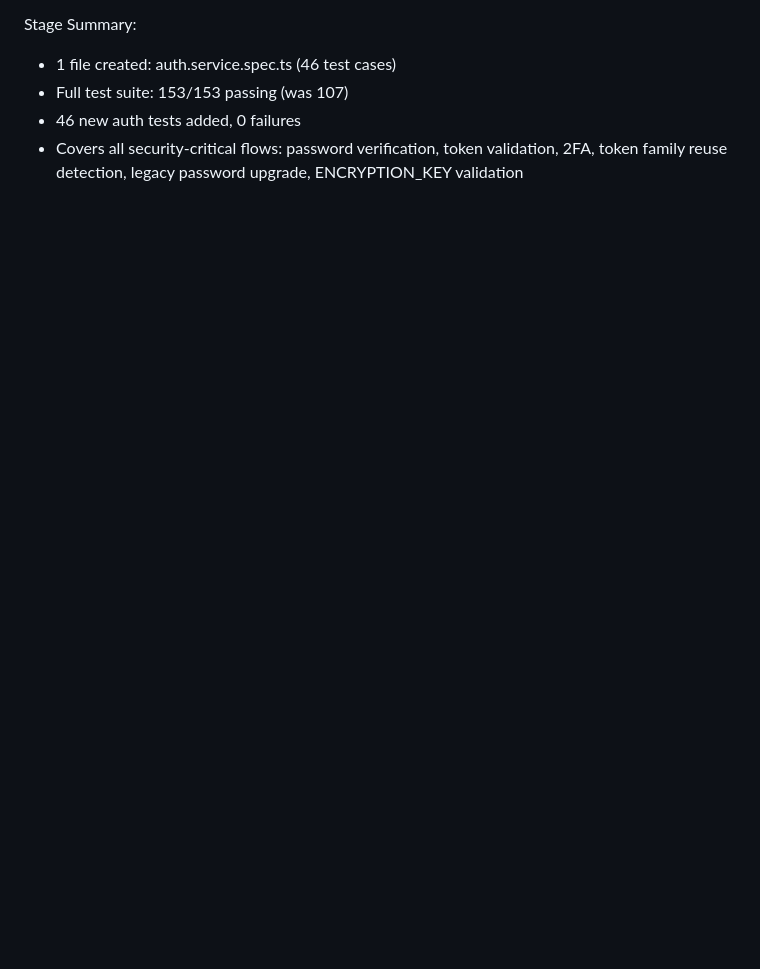
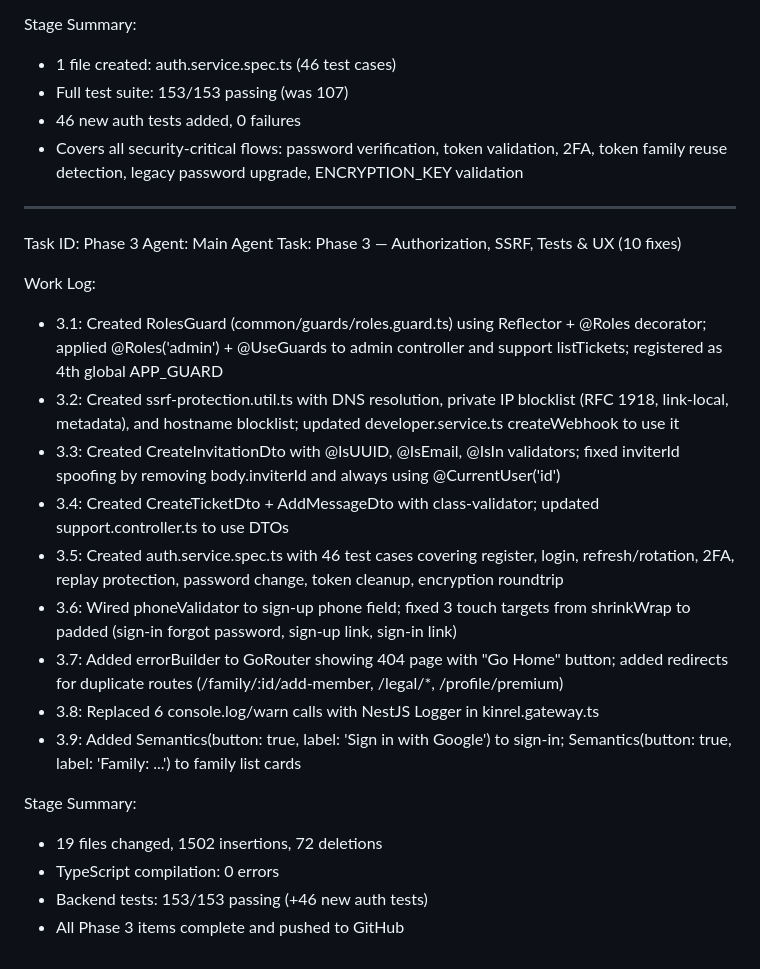
Before and after one commit to buildwith-manish/Daxelo-Kinrel, a Markdown page: worklog.md, the part around the change. GitHub-like rendering; blank space fills up the shorter version.

Commit message:
f6824dce-eed7-4d2e-9dd4-0915aebdfd1a

```diff
--- a/worklog.md
+++ b/worklog.md
@@ -271,3 +271,25 @@ Stage Summary:
 - Full test suite: 153/153 passing (was 107)
 - 46 new auth tests added, 0 failures
 - Covers all security-critical flows: password verification, token validation, 2FA, token family reuse detection, legacy password upgrade, ENCRYPTION_KEY validation
+
+---
+Task ID: Phase 3
+Agent: Main Agent
+Task: Phase 3 — Authorization, SSRF, Tests & UX (10 fixes)
+
+Work Log:
+- 3.1: Created RolesGuard (common/guards/roles.guard.ts) using Reflector + @Roles decorator; applied @Roles('admin') + @UseGuards to admin controller and support listTickets; registered as 4th global APP_GUARD
+- 3.2: Created ssrf-protection.util.ts with DNS resolution, private IP blocklist (RFC 1918, link-local, metadata), and hostname blocklist; updated developer.service.ts createWebhook to use it
+- 3.3: Created CreateInvitationDto with @IsUUID, @IsEmail, @IsIn validators; fixed inviterId spoofing by removing body.inviterId and always using @CurrentUser('id')
+- 3.4: Created CreateTicketDto + AddMessageDto with class-validator; updated support.controller.ts to use DTOs
+- 3.5: Created auth.service.spec.ts with 46 test cases covering register, login, refresh/rotation, 2FA, replay protection, password change, token cleanup, encryption roundtrip
+- 3.6: Wired phoneValidator to sign-up phone field; fixed 3 touch targets from shrinkWrap to padded (sign-in forgot password, sign-up link, sign-in link)
+- 3.7: Added errorBuilder to GoRouter showing 404 page with "Go Home" button; added redirects for duplicate routes (/family/:id/add-member, /legal/*, /profile/premium)
+- 3.8: Replaced 6 console.log/warn calls with NestJS Logger in kinrel.gateway.ts
+- 3.9: Added Semantics(button: true, label: 'Sign in with Google') to sign-in; Semantics(button: true, label: 'Family: ...') to family list cards
+
+Stage Summary:
+- 19 files changed, 1502 insertions, 72 deletions
+- TypeScript compilation: 0 errors
+- Backend tests: 153/153 passing (+46 new auth tests)
+- All Phase 3 items complete and pushed to GitHub
```
